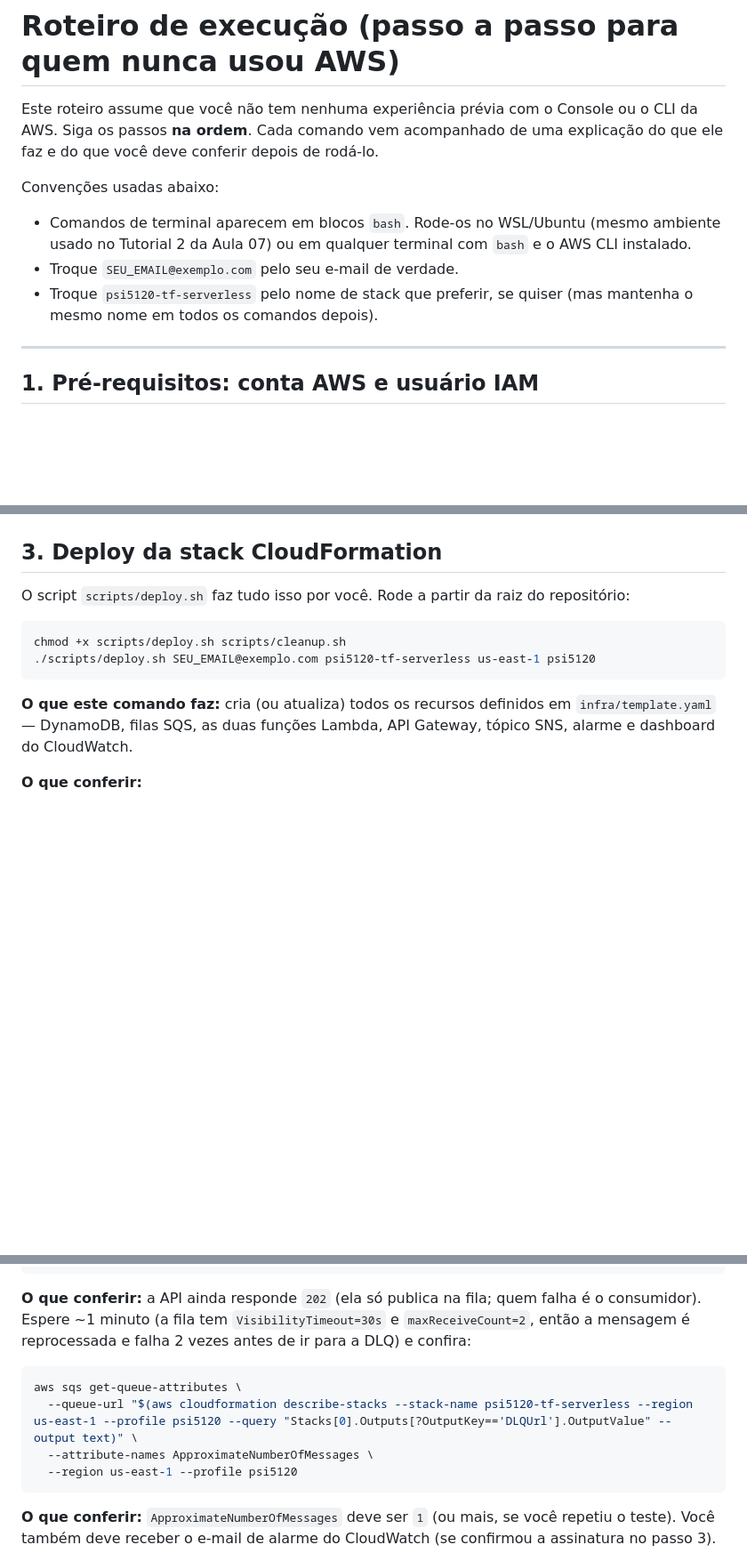
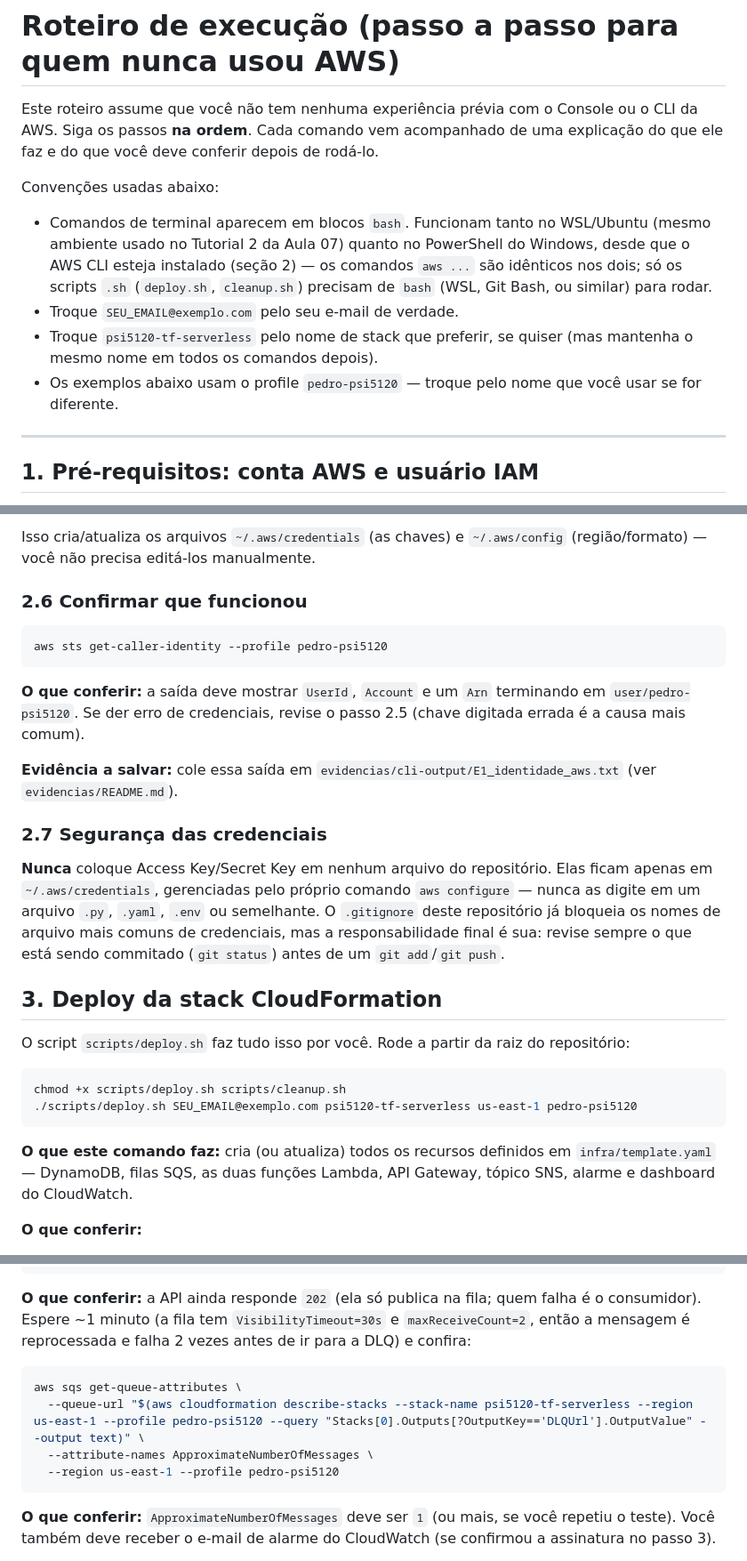
Before and after one commit to pedro-remus/psi5120-trabalho-final, a Markdown page: docs/ROTEIRO_EXECUCAO.md, 3 parts joined by grey strips. Shown at 89% size. Drawn GitHub-style; blank space fills up the shorter version.

````diff
--- a/docs/ROTEIRO_EXECUCAO.md
+++ b/docs/ROTEIRO_EXECUCAO.md
@@ -3,9 +3,10 @@
 Este roteiro assume que você não tem nenhuma experiência prévia com o Console ou o CLI da AWS. Siga os passos **na ordem**. Cada comando vem acompanhado de uma explicação do que ele faz e do que você deve conferir depois de rodá-lo.
 
 Convenções usadas abaixo:
-- Comandos de terminal aparecem em blocos ```bash```. Rode-os no WSL/Ubuntu (mesmo ambiente usado no Tutorial 2 da Aula 07) ou em qualquer terminal com `bash` e o AWS CLI instalado.
+- Comandos de terminal aparecem em blocos ```bash```. Funcionam tanto no WSL/Ubuntu (mesmo ambiente usado no Tutorial 2 da Aula 07) quanto no PowerShell do Windows, desde que o AWS CLI esteja instalado (seção 2) — os comandos `aws ...` são idênticos nos dois; só os scripts `.sh` (`deploy.sh`, `cleanup.sh`) precisam de `bash` (WSL, Git Bash, ou similar) para rodar.
 - Troque `SEU_EMAIL@exemplo.com` pelo seu e-mail de verdade.
 - Troque `psi5120-tf-serverless` pelo nome de stack que preferir, se quiser (mas mantenha o mesmo nome em todos os comandos depois).
+- Os exemplos abaixo usam o profile `pedro-psi5120` — troque pelo nome que você usar se for diferente.
 
 ---
 
@@ -45,3 +77,17 @@ Convenções usadas abaixo:
+Isso cria/atualiza os arquivos `~/.aws/credentials` (as chaves) e `~/.aws/config` (região/formato) — você não precisa editá-los manualmente.
+
+### 2.6 Confirmar que funcionou
+
+```bash
+aws sts get-caller-identity --profile pedro-psi5120
+```
+**O que conferir:** a saída deve mostrar `UserId`, `Account` e um `Arn` terminando em `user/pedro-psi5120`. Se der erro de credenciais, revise o passo 2.5 (chave digitada errada é a causa mais comum).
+
+**Evidência a salvar:** cole essa saída em `evidencias/cli-output/E1_identidade_aws.txt` (ver `evidencias/README.md`).
+
+### 2.7 Segurança das credenciais
+
+**Nunca** coloque Access Key/Secret Key em nenhum arquivo do repositório. Elas ficam apenas em `~/.aws/credentials`, gerenciadas pelo próprio comando `aws configure` — nunca as digite em um arquivo `.py`, `.yaml`, `.env` ou semelhante. O `.gitignore` deste repositório já bloqueia os nomes de arquivo mais comuns de credenciais, mas a responsabilidade final é sua: revise sempre o que está sendo commitado (`git status`) antes de um `git add`/`git push`.
 
 ## 3. Deploy da stack CloudFormation
 
@@ -49,7 +95,7 @@ O script `scripts/deploy.sh` faz tudo isso por você. Rode a partir da raiz do r
 
 ```bash
 chmod +x scripts/deploy.sh scripts/cleanup.sh
-./scripts/deploy.sh SEU_EMAIL@exemplo.com psi5120-tf-serverless us-east-1 psi5120
+./scripts/deploy.sh SEU_EMAIL@exemplo.com psi5120-tf-serverless us-east-1 pedro-psi5120
 ```
 
 **O que este comando faz:** cria (ou atualiza) todos os recursos definidos em `infra/template.yaml` — DynamoDB, filas SQS, as duas funções Lambda, API Gateway, tópico SNS, alarme e dashboard do CloudWatch.
@@ -99,9 +145,9 @@ curl -i -X POST "https://SEU-ID.execute-api.us-east-1.amazonaws.com/events" \
 
 ```bash
 aws sqs get-queue-attributes \
-  --queue-url "$(aws cloudformation describe-stacks --stack-name psi5120-tf-serverless --region us-east-1 --profile psi5120 --query "Stacks[0].Outputs[?OutputKey=='DLQUrl'].OutputValue" --output text)" \
+  --queue-url "$(aws cloudformation describe-stacks --stack-name psi5120-tf-serverless --region us-east-1 --profile pedro-psi5120 --query "Stacks[0].Outputs[?OutputKey=='DLQUrl'].OutputValue" --output text)" \
   --attribute-names ApproximateNumberOfMessages \
-  --region us-east-1 --profile psi5120
+  --region us-east-1 --profile pedro-psi5120
 ```
 
 **O que conferir:** `ApproximateNumberOfMessages` deve ser `1` (ou mais, se você repetiu o teste). Você também deve receber o e-mail de alarme do CloudWatch (se confirmou a assinatura no passo 3).
````
Also changed, not shown: other parts of docs/ROTEIRO_EXECUCAO.md (+55 -24 lines), docs/DECISIONS.md (+7 -0 lines).
